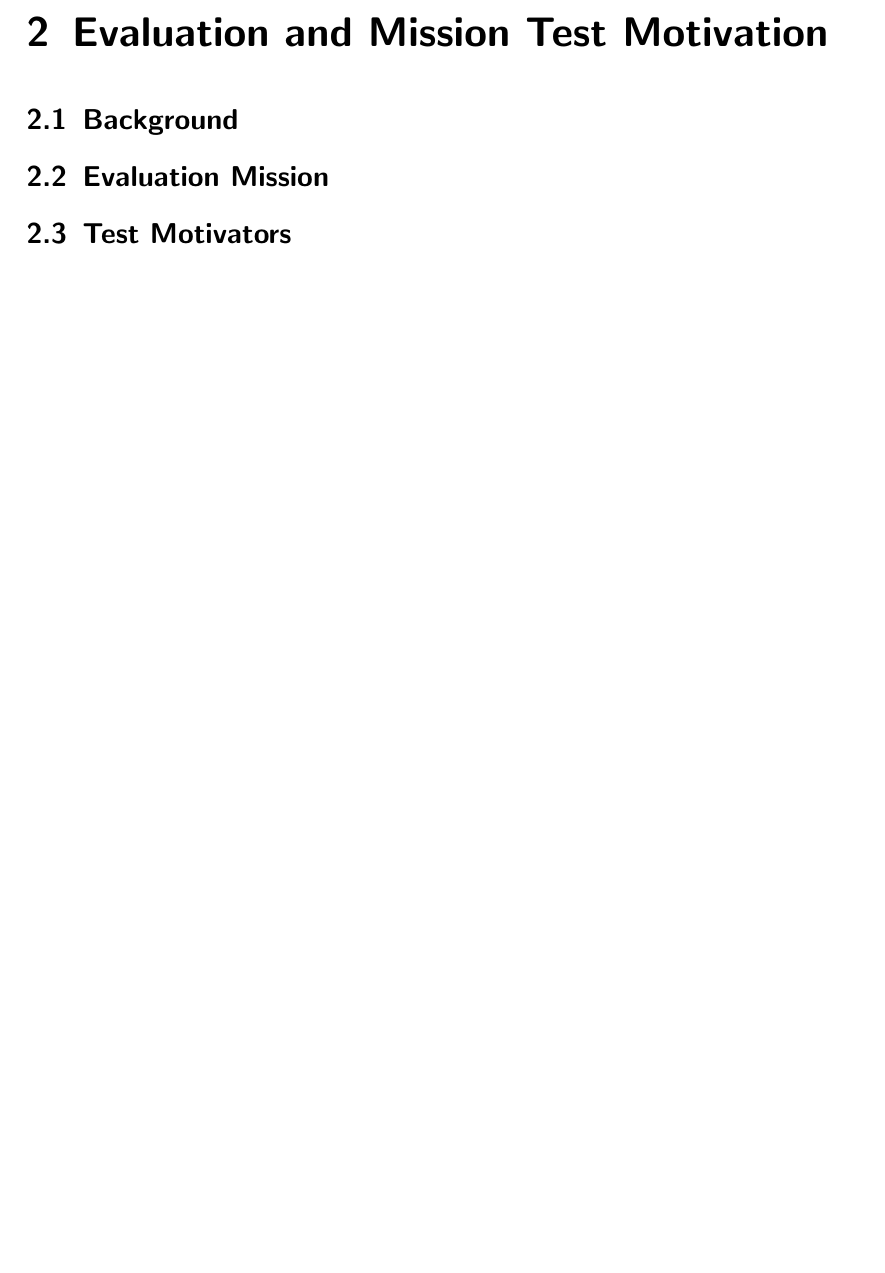
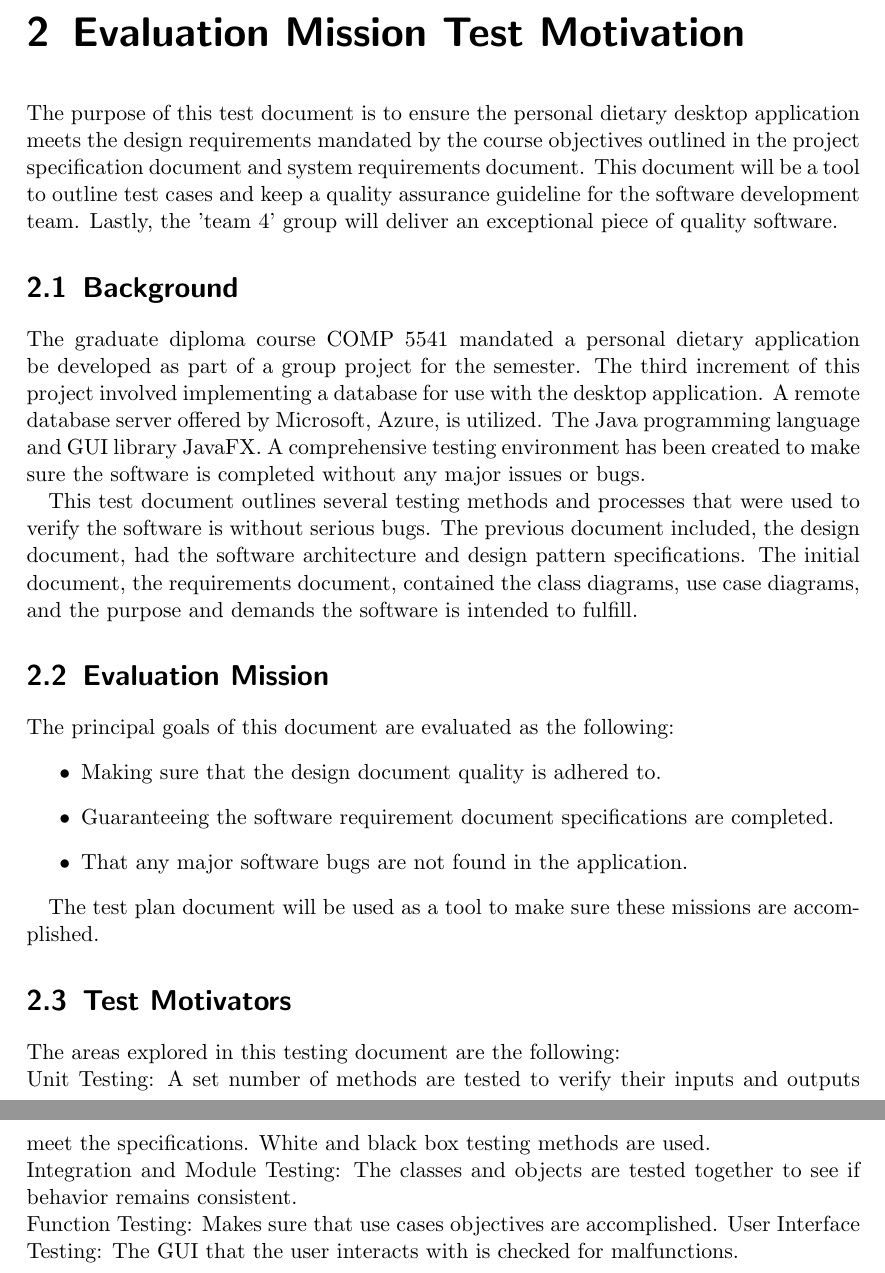
Before and after one commit to fanzou2020/PersonalDietary, a LaTeX document (Documentation/Test Document/test_document.tex): part of page 6 of 8 before the commit and two parts of pages 6 and 7 of 9 after it, the two joined at a grey line, cut so that both start at the same text, the shorter picture padded with empty space. Compiled offline with pdfLaTeX.

Commit message:
wrote chapter 2

```diff
--- a/Documentation/Test Document/test_document.tex
+++ b/Documentation/Test Document/test_document.tex
@@ -105,13 +105,32 @@
 
     \end{itemize}
 
-    \chapter{Evaluation and Mission Test Motivation}
+    \chapter{Evaluation Mission Test Motivation}
+
+    The purpose of this test document is to ensure the personal dietary desktop application meets the design requirements mandated by the course objectives outlined in the project specification document and system requirements document. This document will be a tool to outline test cases and keep a quality assurance guideline for the software development team. Lastly, the 'team 4' group will deliver an exceptional piece of quality software.
 
     \section{Background}
+The graduate diploma course COMP 5541 mandated a personal dietary application be developed as part of a group project for the semester. The third increment of this project involved implementing a database for use with the desktop application. A remote database server offered by Microsoft, Azure, is utilized. The Java programming language and GUI library JavaFX. A comprehensive testing environment has been created to make sure the software is completed without any major issues or bugs.
+\par
+This test document outlines several testing methods and processes that were used to verify the software is without serious bugs. The previous document included, the design document, had the software architecture and design pattern specifications. The initial document, the requirements document, contained the class diagrams, use case diagrams, and the purpose and demands the software is intended to fulfill.
 
     \section{Evaluation Mission}
+    The principal goals of this document are evaluated as the following:
+    \begin{itemize}
+    \item Making sure that the design document quality is adhered to.
+    \item Guaranteeing the software requirement document specifications are completed.
+    \item That any major software bugs are not found in the application.
+    \end{itemize}
+
+    The test plan document will be used as a tool to make sure these missions are accomplished.
 
     \section{Test Motivators}
+    The areas explored in this testing document are the following:
+\\
+    Unit Testing: A set number of methods are tested to verify their inputs and outputs meet the specifications. White and black box testing methods are used.\\
+    Integration and Module Testing: The classes and objects are tested together to see if behavior remains consistent. \\
+    Function Testing: Makes sure that use cases objectives are accomplished.
+    User Interface Testing: The GUI that the user interacts with is checked for malfunctions.
 
     \chapter{Outline of Planned Tests}
 
```
